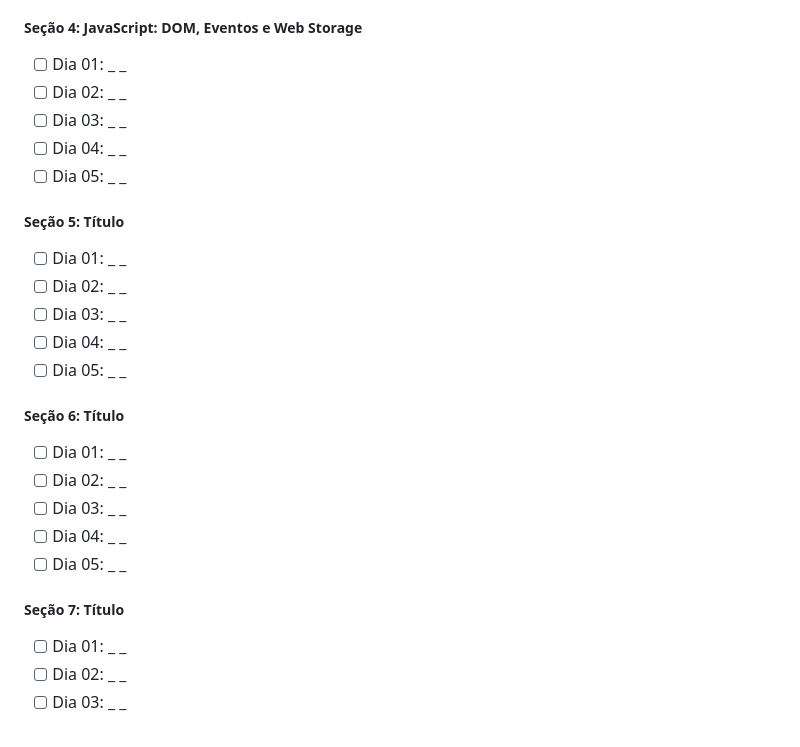
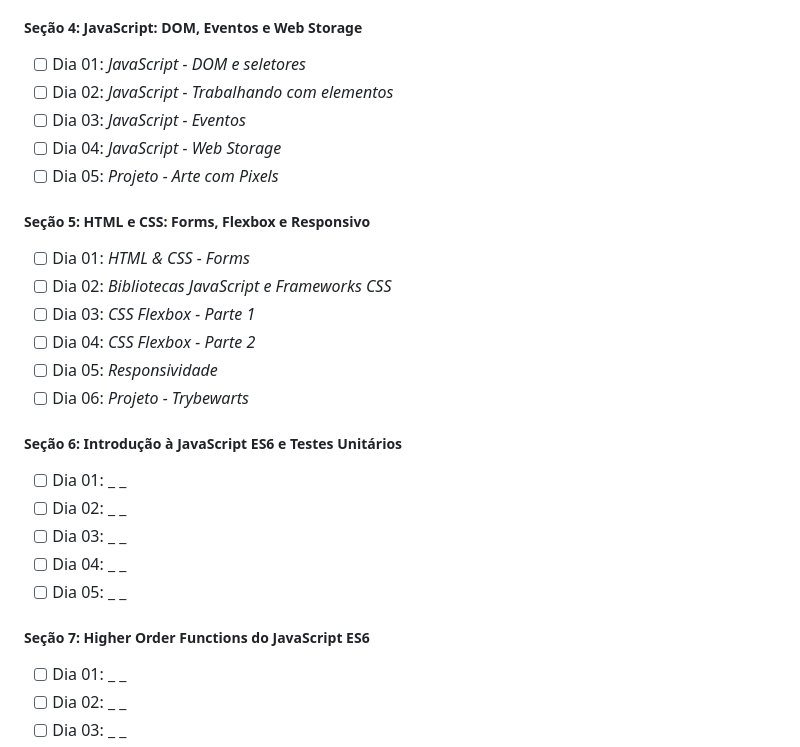
Before and after one commit to MateusDDev/trybe-exercicios, a Markdown page: README.md, the part around the change. GitHub-like rendering.

Commit message:
Módulo 1 Seção 5

```diff
--- a/README.md
+++ b/README.md
@@ -33,13 +33,22 @@ O programa conta com mais de 1.500 horas de aulas online, aborda introdução ao
 
 ##### Seção 4: JavaScript: DOM, Eventos e Web Storage
 
-- [ ] Dia 01: _ _
-- [ ] Dia 02: _ _
-- [ ] Dia 03: _ _
-- [ ] Dia 04: _ _
-- [ ] Dia 05: _ _
+- [ ] Dia 01: _JavaScript - DOM e seletores_
+- [ ] Dia 02: _JavaScript - Trabalhando com elementos_
+- [ ] Dia 03: _JavaScript - Eventos_
+- [ ] Dia 04: _JavaScript - Web Storage_
+- [ ] Dia 05: _Projeto - Arte com Pixels_
 
-##### Seção 5: Título
+##### Seção 5: HTML e CSS: Forms, Flexbox e Responsivo
+
+- [ ] Dia 01: _HTML & CSS - Forms_
+- [ ] Dia 02: _Bibliotecas JavaScript e Frameworks CSS_
+- [ ] Dia 03: _CSS Flexbox - Parte 1_
+- [ ] Dia 04: _CSS Flexbox - Parte 2_
+- [ ] Dia 05: _Responsividade_
+- [ ] Dia 06: _Projeto - Trybewarts_
+
+##### Seção 6: Introdução à JavaScript ES6 e Testes Unitários
 
 - [ ] Dia 01: _ _
 - [ ] Dia 02: _ _
@@ -47,15 +56,7 @@ O programa conta com mais de 1.500 horas de aulas online, aborda introdução ao
 - [ ] Dia 04: _ _
 - [ ] Dia 05: _ _
 
-##### Seção 6: Título
-
-- [ ] Dia 01: _ _
-- [ ] Dia 02: _ _
-- [ ] Dia 03: _ _
-- [ ] Dia 04: _ _
-- [ ] Dia 05: _ _
-
-##### Seção 7: Título
+##### Seção 7: Higher Order Functions do JavaScript ES6
 
 - [ ] Dia 01: _ _
 - [ ] Dia 02: _ _
```
